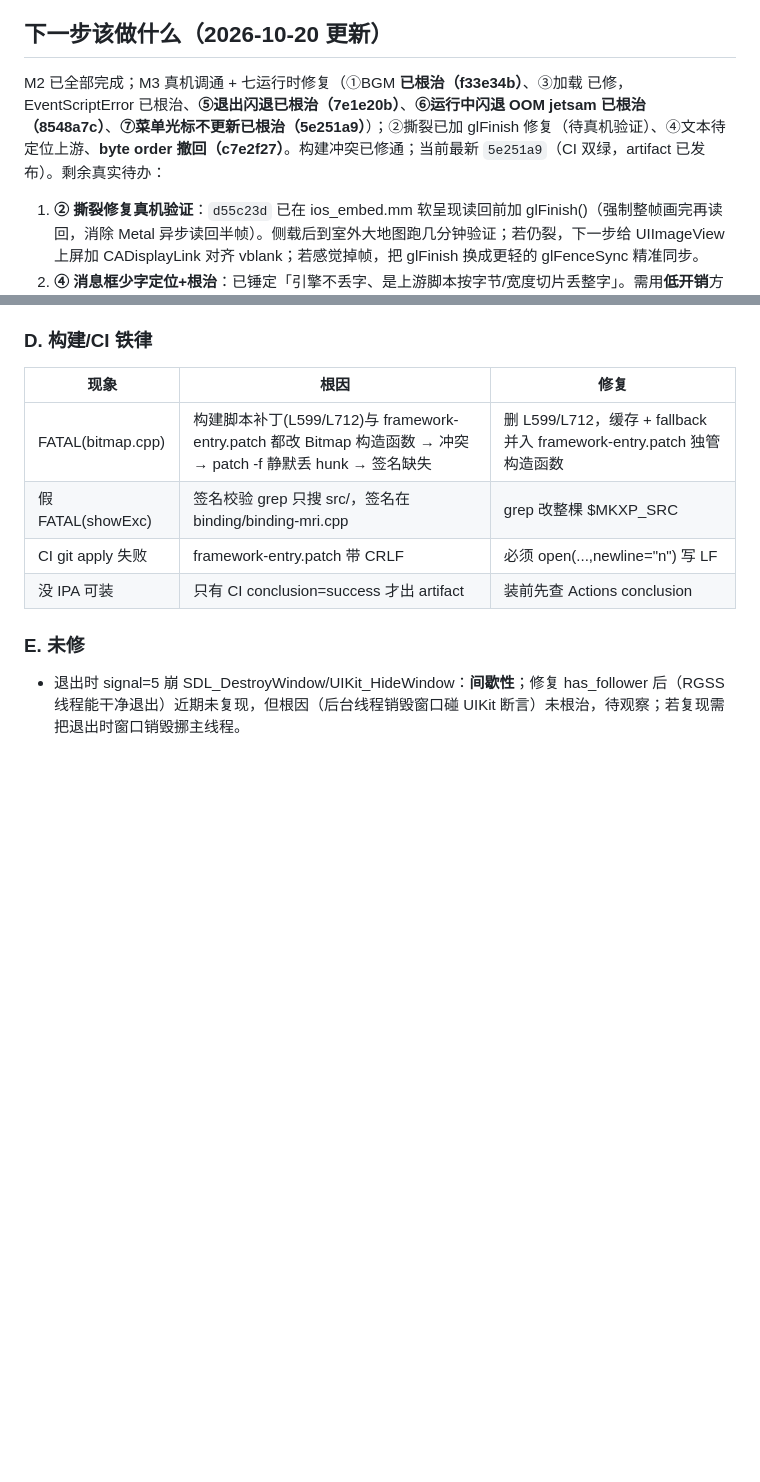
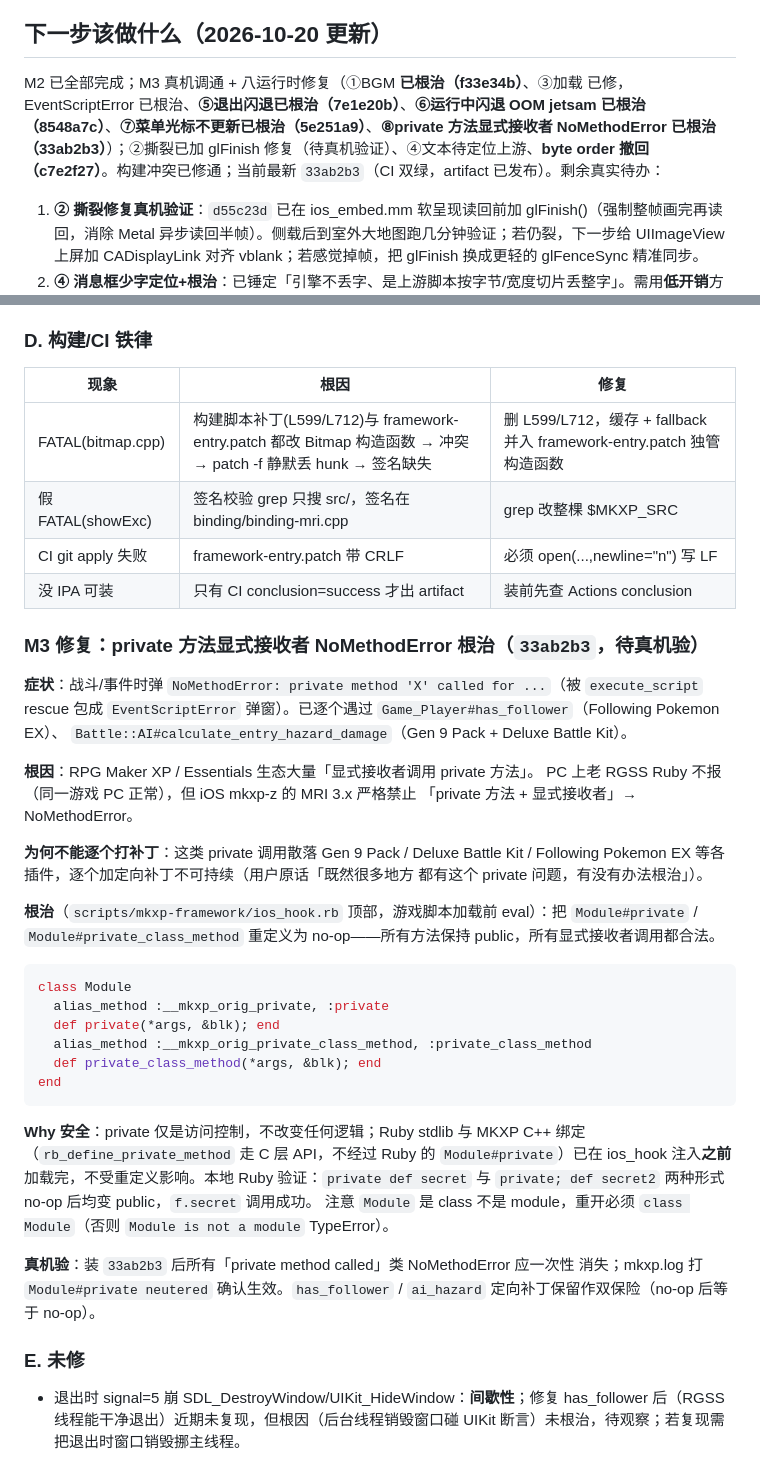
Before and after one commit to vikangliang/rpgxp-ios, a Markdown page: HANDOFF.md, 2 parts joined by grey strips. Drawn GitHub-style; blank space fills up the shorter version.

Commit message:
docs(handoff): record 33ab2b3 private 方法 NoMethodError 根治（Module#private no-op）
补充今天遗漏的根治方案：iOS MRI 3.x 严格 private 语义导致 Essentials/各插件
'private method called' NoMethodError 弹窗。逐个修 has_follower/ai_hazard 不可
持续，根治=游戏脚本加载前把 Module#private/private_class_method 重定义为 no-op
（所有方法 public，显式接收者调用合法）。

同步更新'下一步'段当前 HEAD = 33ab2b3（CI 双绿，artifact 已发布）。

````diff
--- a/HANDOFF.md
+++ b/HANDOFF.md
@@ -286,8 +286,8 @@ M2 无画面修好后上真机，暴露一连串 iOS 实测问题，已连环修
 
 ## 下一步该做什么（2026-10-20 更新）
 
-M2 已全部完成；M3 真机调通 + 七运行时修复（①BGM **已根治（f33e34b）**、③加载 已修，EventScriptError 已根治、**⑤退出闪退已根治（7e1e20b）**、**⑥运行中闪退 OOM jetsam 已根治（8548a7c）**、**⑦菜单光标不更新已根治（5e251a9）**）；②撕裂已加 glFinish
-修复（待真机验证）、④文本待定位上游、**byte order 撤回（c7e2f27）**。构建冲突已修通；当前最新 `5e251a9`（CI 双绿，artifact 已发布）。剩余真实待办：
+M2 已全部完成；M3 真机调通 + 八运行时修复（①BGM **已根治（f33e34b）**、③加载 已修，EventScriptError 已根治、**⑤退出闪退已根治（7e1e20b）**、**⑥运行中闪退 OOM jetsam 已根治（8548a7c）**、**⑦菜单光标不更新已根治（5e251a9）**、**⑧private 方法显式接收者 NoMethodError 已根治（33ab2b3）**）；②撕裂已加 glFinish
+修复（待真机验证）、④文本待定位上游、**byte order 撤回（c7e2f27）**。构建冲突已修通；当前最新 `33ab2b3`（CI 双绿，artifact 已发布）。剩余真实待办：
 
 1. **② 撕裂修复真机验证**：`d55c23d` 已在 ios_embed.mm 软呈现读回前加 glFinish()（强制整帧画完再读回，消除
    Metal 异步读回半帧）。侧载后到室外大地图跑几分钟验证；若仍裂，下一步给 UIImageView 上屏加 CADisplayLink
@@ -621,5 +621,44 @@ pbDrawTextPositions 与 Bitmap#draw_text 都是每帧热路径。在上面加日
 | CI git apply 失败 | framework-entry.patch 带 CRLF | 必须 open(...,newline="n") 写 LF |
 | 没 IPA 可装 | 只有 CI conclusion=success 才出 artifact | 装前先查 Actions conclusion |
 
+### M3 修复：private 方法显式接收者 NoMethodError 根治（`33ab2b3`，待真机验）
+
+**症状**：战斗/事件时弹 `NoMethodError: private method 'X' called for ...`（被
+`execute_script` rescue 包成 `EventScriptError` 弹窗）。已逐个遇过
+`Game_Player#has_follower`（Following Pokemon EX）、
+`Battle::AI#calculate_entry_hazard_damage`（Gen 9 Pack + Deluxe Battle Kit）。
+
+**根因**：RPG Maker XP / Essentials 生态大量「显式接收者调用 private 方法」。
+PC 上老 RGSS Ruby 不报（同一游戏 PC 正常），但 iOS mkxp-z 的 MRI 3.x 严格禁止
+「private 方法 + 显式接收者」→ NoMethodError。
+
+**为何不能逐个打补丁**：这类 private 调用散落 Gen 9 Pack / Deluxe Battle Kit /
+Following Pokemon EX 等各插件，逐个加定向补丁不可持续（用户原话「既然很多地方
+都有这个 private 问题，有没有办法根治」）。
+
+**根治**（`scripts/mkxp-framework/ios_hook.rb` 顶部，游戏脚本加载前 eval）：把
+`Module#private` / `Module#private_class_method` 重定义为 no-op——所有方法保持
+public，所有显式接收者调用都合法。
+
+```ruby
+class Module
+  alias_method :__mkxp_orig_private, :private
+  def private(*args, &blk); end
+  alias_method :__mkxp_orig_private_class_method, :private_class_method
+  def private_class_method(*args, &blk); end
+end
+```
+
+**Why 安全**：private 仅是访问控制，不改变任何逻辑；Ruby stdlib 与 MKXP C++ 绑定
+（`rb_define_private_method` 走 C 层 API，不经过 Ruby 的 `Module#private`）已在
+ios_hook 注入**之前**加载完，不受重定义影响。本地 Ruby 验证：`private def secret`
+与 `private; def secret2` 两种形式 no-op 后均变 public，`f.secret` 调用成功。
+注意 `Module` 是 class 不是 module，重开必须 `class Module`（否则
+`Module is not a module` TypeError）。
+
+**真机验**：装 `33ab2b3` 后所有「private method called」类 NoMethodError 应一次性
+消失；mkxp.log 打 `Module#private neutered` 确认生效。`has_follower` /
+`ai_hazard` 定向补丁保留作双保险（no-op 后等于 no-op）。
+
 ### E. 未修
 - 退出时 signal=5 崩 SDL_DestroyWindow/UIKit_HideWindow：**间歇性**；修复 has_follower 后（RGSS 线程能干净退出）近期未复现，但根因（后台线程销毁窗口碰 UIKit 断言）未根治，待观察；若复现需把退出时窗口销毁挪主线程。
````
